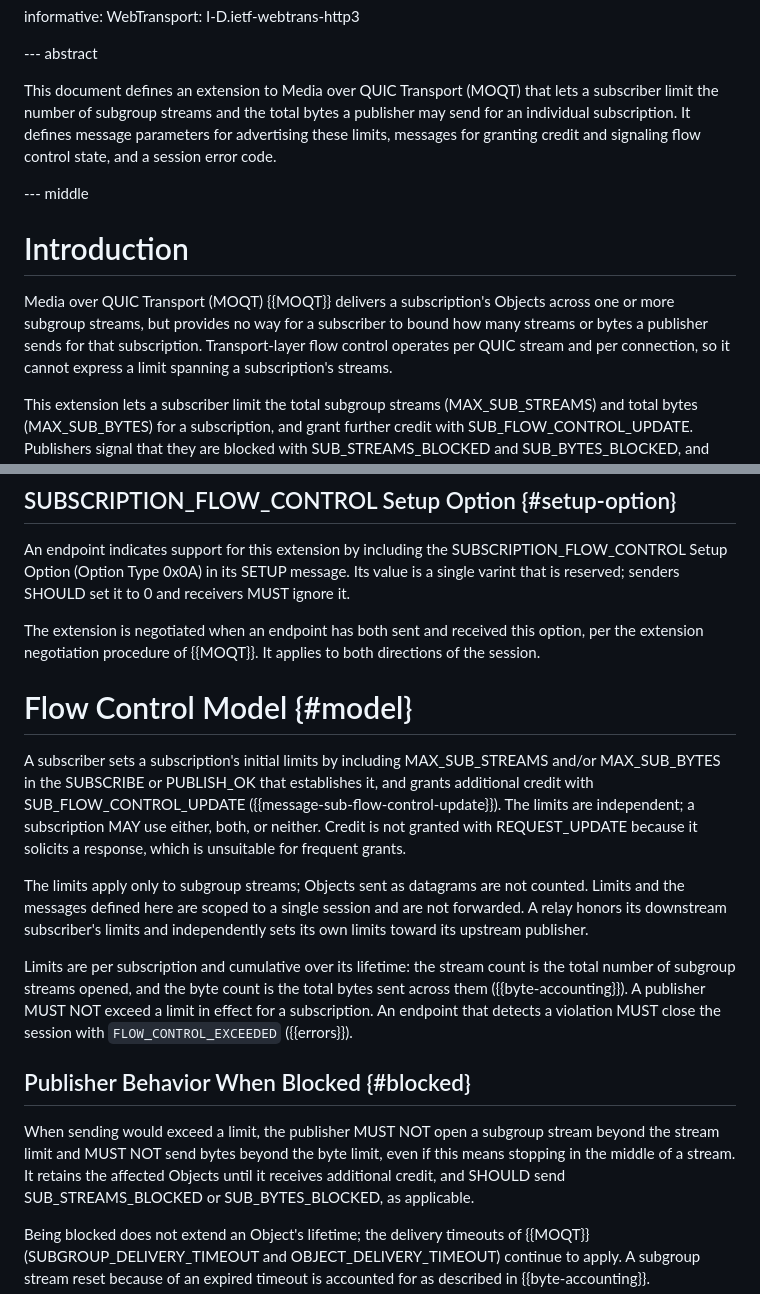
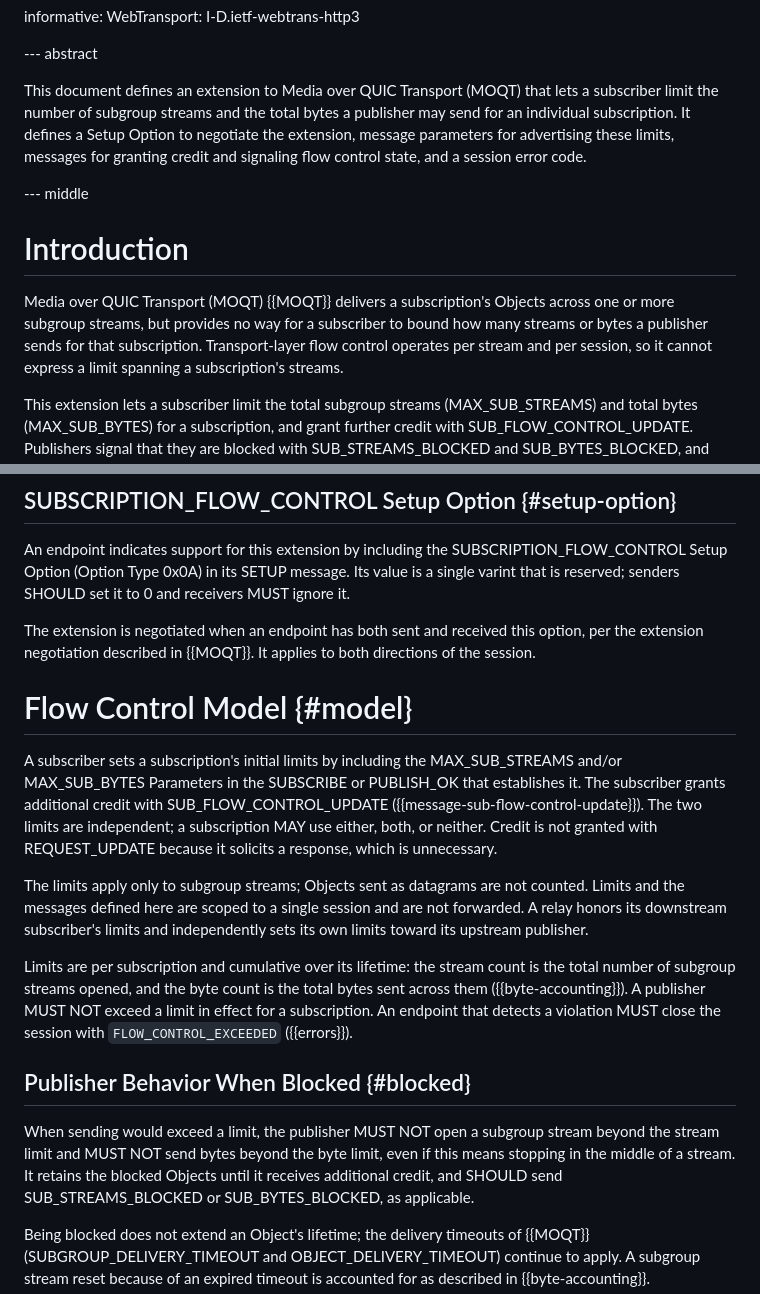
Before and after one commit to afrind/draft-frindell-moq-subscription-flow-control, a Markdown page: draft-frindell-moq-subscription-flow-control.md, 2 parts joined by grey strips. GitHub-like rendering.

Commit message:
Apply suggestions from code review
Co-authored-by: ianswett <ianswett@users.noreply.github.com>

```diff
--- a/draft-frindell-moq-subscription-flow-control.md
+++ b/draft-frindell-moq-subscription-flow-control.md
@@ -53,9 +53,10 @@ informative:
 
 This document defines an extension to Media over QUIC Transport (MOQT) that
 lets a subscriber limit the number of subgroup streams and the total bytes a
-publisher may send for an individual subscription. It defines message
-parameters for advertising these limits, messages for granting credit and
-signaling flow control state, and a session error code.
+publisher may send for an individual subscription. It defines a Setup Option
+to negotiate the extension, message parameters for advertising these limits,
+messages for granting credit and signaling flow control state, and a
+session error code.
 
 --- middle
 
@@ -64,7 +65,7 @@ signaling flow control state, and a session error code.
 Media over QUIC Transport (MOQT) {{MOQT}} delivers a subscription's Objects
 across one or more subgroup streams, but provides no way for a subscriber to
 bound how many streams or bytes a publisher sends for that subscription.
-Transport-layer flow control operates per QUIC stream and per connection, so it
+Transport-layer flow control operates per stream and per session, so it
 cannot express a limit spanning a subscription's streams.
 
 This extension lets a subscriber limit the total subgroup streams
@@ -92,18 +93,17 @@ Its value is a single varint that is reserved; senders SHOULD set it to 0 and
 receivers MUST ignore it.
 
 The extension is negotiated when an endpoint has both sent and received this
-option, per the extension negotiation procedure of {{MOQT}}. It applies to both
+option, per the extension negotiation described in {{MOQT}}. It applies to both
 directions of the session.
 
 # Flow Control Model {#model}
 
-A subscriber sets a subscription's initial limits by including MAX_SUB_STREAMS
-and/or MAX_SUB_BYTES in the SUBSCRIBE or PUBLISH_OK that establishes it, and
-grants additional credit with SUB_FLOW_CONTROL_UPDATE
-({{message-sub-flow-control-update}}). The limits are independent; a
+A subscriber sets a subscription's initial limits by including the MAX_SUB_STREAMS
+and/or MAX_SUB_BYTES Parameters in the SUBSCRIBE or PUBLISH_OK that establishes it.
+The subscriber grants additional credit with SUB_FLOW_CONTROL_UPDATE
+({{message-sub-flow-control-update}}). The two limits are independent; a
 subscription MAY use either, both, or neither. Credit is not granted with
-REQUEST_UPDATE because it solicits a response, which is unsuitable for frequent
-grants.
+REQUEST_UPDATE because it solicits a response, which is unnecessary.
 
 The limits apply only to subgroup streams; Objects sent as datagrams are not
 counted. Limits and the messages defined here are scoped to a single session
@@ -120,7 +120,7 @@ close the session with `FLOW_CONTROL_EXCEEDED` ({{errors}}).
 
 When sending would exceed a limit, the publisher MUST NOT open a subgroup stream
 beyond the stream limit and MUST NOT send bytes beyond the byte limit, even if
-this means stopping in the middle of a stream. It retains the affected Objects
+this means stopping in the middle of a stream. It retains the blocked Objects
 until it receives additional credit, and SHOULD send SUB_STREAMS_BLOCKED or
 SUB_BYTES_BLOCKED, as applicable.
 
```
